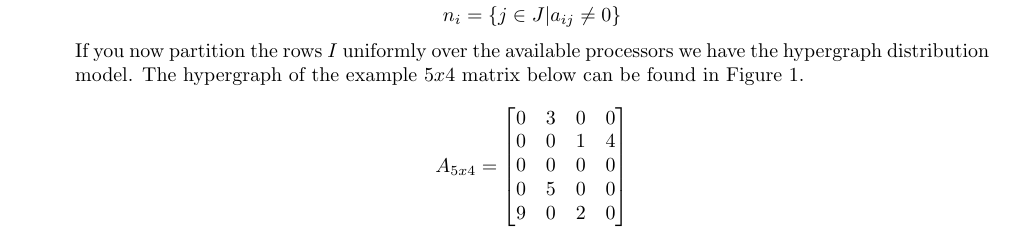
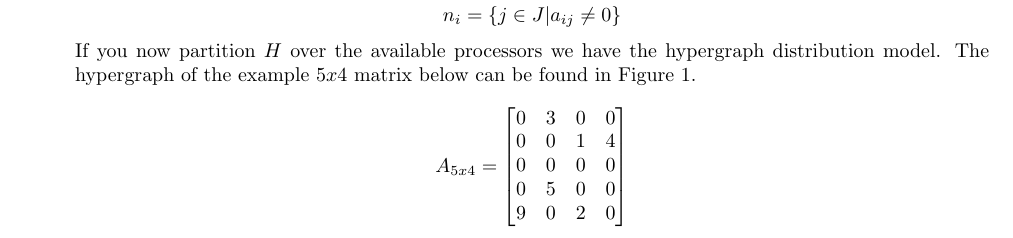
Before and after one commit to KULeuven-CS/Parallel-Computing, a LaTeX document (subfiles/20140117.tex): part of page 2 of 4, cut so that both start at the same text. Compiled offline with pdfLaTeX.

Commit message:
small fix.

```diff
--- a/subfiles/20140117.tex
+++ b/subfiles/20140117.tex
@@ -72,7 +72,7 @@ $A$ is a sparse $m$ by $n$ matrix, $x$ and $y$ are vectors.
 		$$O = 1 - \frac{T_{MV}'}{T_{seq}/p} \leq 1 - \frac{\frac{2cn}{p} + \frac{n}{p} + \Big(1 - \frac{1}{p} \Big) ng + 3l}{2cm/p}$$
 		\item "A partitioning of a column-net model of A corresponds to a partitioning of the rows of A (a 1D row-wise distribution)" \cite{slides6}. The colum-net model $H=(V,N)$ is defined as following: Let $I = \{0,1,\ldots,m-1\}$ and $J = \{0,1,\ldots,n-1\}$ then $I$ represents the rows and thus $V = I$ and $\forall i \in I$ we define a net $n_i \in N$ with
 			$$ n_i = \{j \in J | a_{ij} \neq 0\} $$
-			If you now partition the rows $I$ uniformly over the available processors we have the hypergraph distribution model. The hypergraph of the example $5x4$ matrix below can be found in \autoref{fig:hypergraph}.
+			If you now partition $H$ over the available processors we have the hypergraph distribution model. The hypergraph of the example $5x4$ matrix below can be found in \autoref{fig:hypergraph}.
 			$$ A_{5x4} = \begin{bmatrix}
 					0 & 3 & 0 & 0 \\
 					0 & 0 & 1 & 4 \\
```
Also changed, not shown: subfiles/20140117.tex (2 more changed lines).
